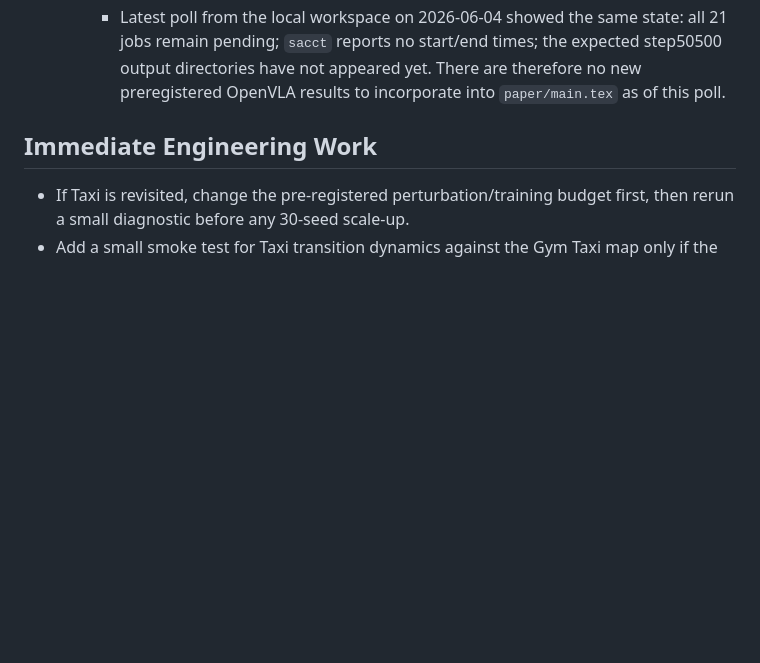
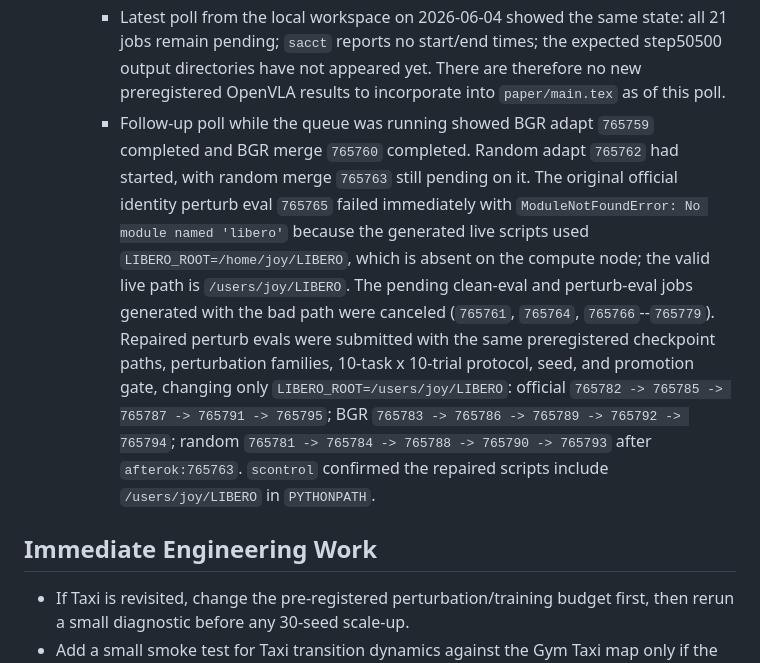
Before and after one commit to J0YY/bgr, a Markdown page: docs/aaai_acceptance_gap.md, the part around the change. Drawn GitHub-style; blank space fills up the shorter version.

Commit message:
Record OpenVLA eval path repair

```diff
--- a/docs/aaai_acceptance_gap.md
+++ b/docs/aaai_acceptance_gap.md
@@ -164,6 +164,23 @@ Do not add another result to the manuscript if it has any of these properties:
        the expected step50500 output directories have not appeared yet. There
        are therefore no new preregistered OpenVLA results to incorporate into
        `paper/main.tex` as of this poll.
+     - Follow-up poll while the queue was running showed BGR adapt `765759`
+       completed and BGR merge `765760` completed. Random adapt `765762` had
+       started, with random merge `765763` still pending on it. The original
+       official identity perturb eval `765765` failed immediately with
+       `ModuleNotFoundError: No module named 'libero'` because the generated
+       live scripts used `LIBERO_ROOT=/home/joy/LIBERO`, which is absent on the
+       compute node; the valid live path is `/users/joy/LIBERO`. The pending
+       clean-eval and perturb-eval jobs generated with the bad path were
+       canceled (`765761`, `765764`, `765766`--`765779`). Repaired perturb evals
+       were submitted with the same preregistered checkpoint paths, perturbation
+       families, 10-task x 10-trial protocol, seed, and promotion gate, changing
+       only `LIBERO_ROOT=/users/joy/LIBERO`: official
+       `765782 -> 765785 -> 765787 -> 765791 -> 765795`; BGR
+       `765783 -> 765786 -> 765789 -> 765792 -> 765794`; random
+       `765781 -> 765784 -> 765788 -> 765790 -> 765793` after
+       `afterok:765763`. `scontrol` confirmed the repaired scripts include
+       `/users/joy/LIBERO` in `PYTHONPATH`.
 
 ## Immediate Engineering Work
 
```
